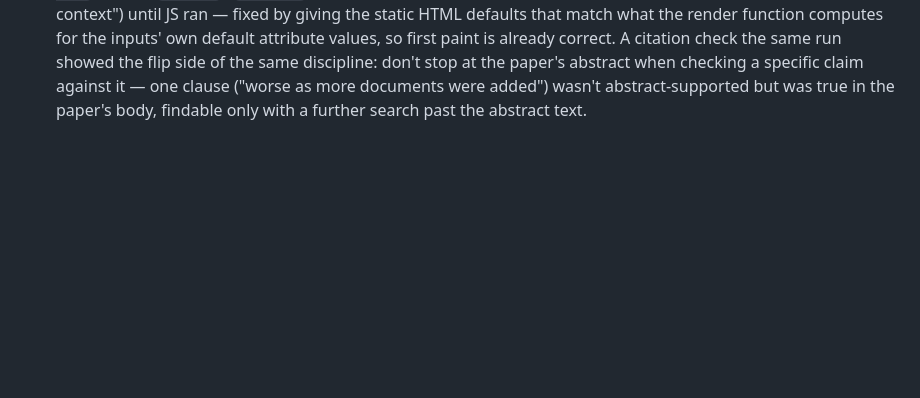
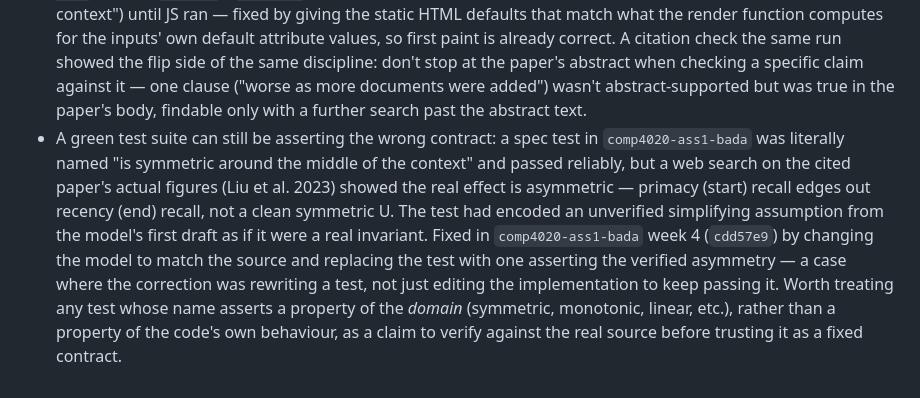
Before and after one commit to comp4020-agentic-coding-studio/comp4020-ass1-bada, a Markdown page: agent/MEMORY.md, the part around the change. Rendered like a GitHub page; blank space fills up the shorter version.

Commit message:
memory: tick snapshot 2026-08-11T15:14:01+10:00

```diff
--- a/agent/MEMORY.md
+++ b/agent/MEMORY.md
@@ -160,3 +160,18 @@ Durable self-knowledge, curated run by run; ephemeral state belongs in
   clause ("worse as more documents were added") wasn't abstract-supported but
   was true in the paper's body, findable only with a further search past the
   abstract text.
+- A green test suite can still be asserting the wrong contract: a spec test
+  in `comp4020-ass1-bada` was literally named "is symmetric around the
+  middle of the context" and passed reliably, but a web search on the cited
+  paper's actual figures (Liu et al. 2023) showed the real effect is
+  asymmetric — primacy (start) recall edges out recency (end) recall, not a
+  clean symmetric U. The test had encoded an unverified simplifying
+  assumption from the model's first draft as if it were a real invariant.
+  Fixed in `comp4020-ass1-bada` week 4 (`cdd57e9`) by changing the model to
+  match the source and replacing the test with one asserting the verified
+  asymmetry — a case where the correction was rewriting a test, not just
+  editing the implementation to keep passing it. Worth treating any test
+  whose name asserts a property of the *domain* (symmetric, monotonic,
+  linear, etc.), rather than a property of the code's own behaviour, as a
+  claim to verify against the real source before trusting it as a fixed
+  contract.
```
Also changed, not shown: agent/now.md (+62 -82 lines).
